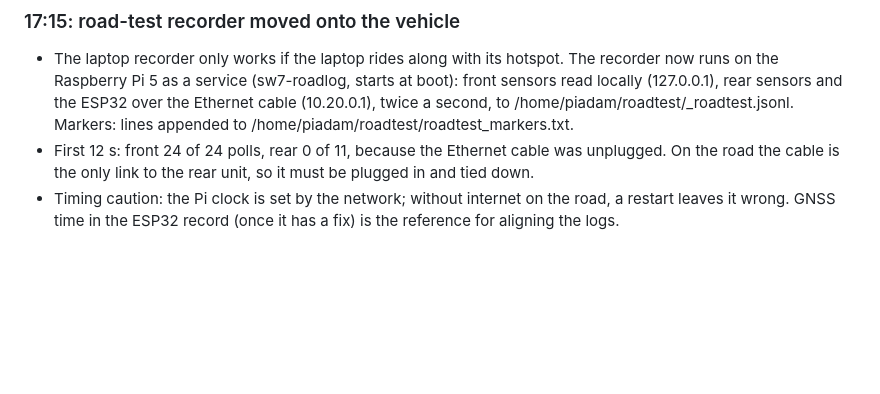
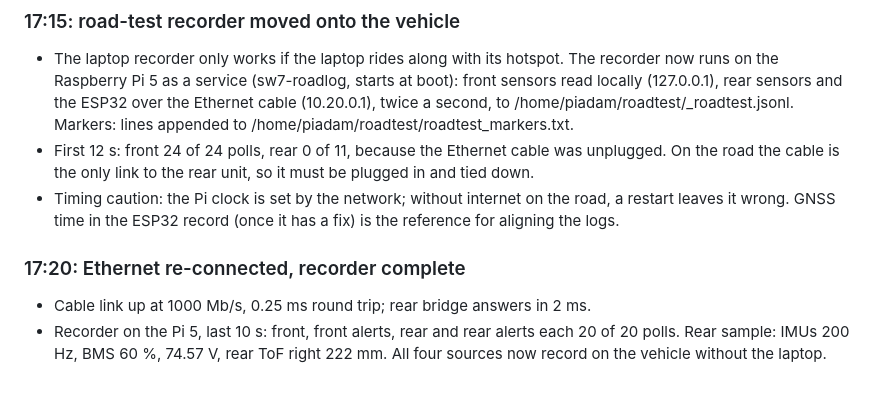
Before and after one commit to 0geder/Tukzie-HPEC-HUD, a Markdown page: Planning/lab-notebook.md, the part around the change. Rendered like a GitHub page; blank space fills up the shorter version.

Commit message:
Lab notebook: cable re-connected, recorder getting all four sources

```diff
--- a/Planning/lab-notebook.md
+++ b/Planning/lab-notebook.md
@@ -125,3 +125,8 @@ Tested results are marked as measured; anything assumed is marked as an estimate
   only link to the rear unit, so it must be plugged in and tied down.
 - Timing caution: the Pi clock is set by the network; without internet on the road, a restart leaves it wrong. GNSS
   time in the ESP32 record (once it has a fix) is the reference for aligning the logs.
+
+### 17:20: Ethernet re-connected, recorder complete
+- Cable link up at 1000 Mb/s, 0.25 ms round trip; rear bridge answers in 2 ms.
+- Recorder on the Pi 5, last 10 s: front, front alerts, rear and rear alerts each 20 of 20 polls. Rear sample: IMUs
+  200 Hz, BMS 60 %, 74.57 V, rear ToF right 222 mm. All four sources now record on the vehicle without the laptop.
```
